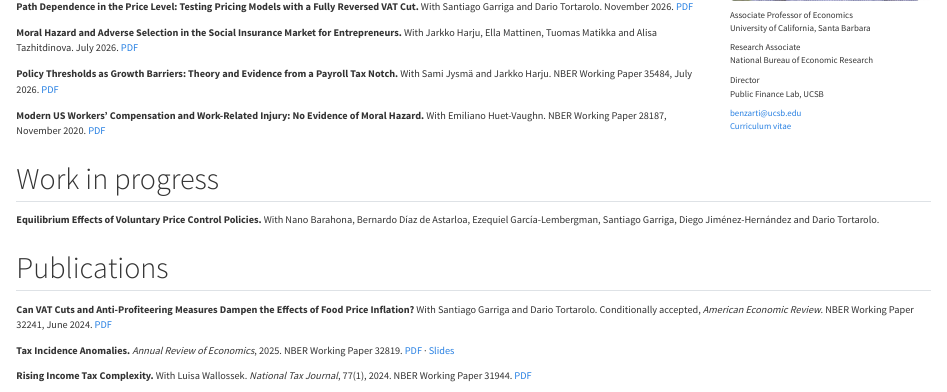
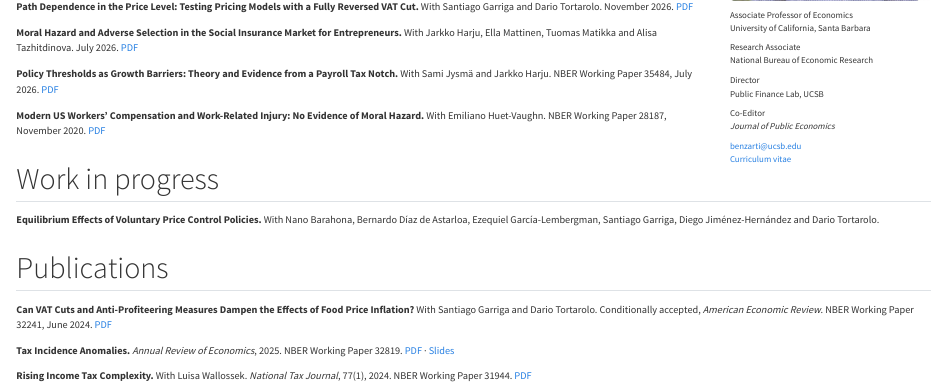
Before and after one commit to ybenzarti/benzarti.com, a Quarto document (index.qmd): the page in a window 1100 px wide, from 310 px down. Rendered offline with R 4.5, knitr and Pandoc in place of Quarto, with nearby package versions.

Commit message:
Co-Editor, Journal of Public Economics: added to the home page side column and the CV
CV also dates the Path Dependence paper November 2026, matching the site.

Co-Authored-By: Claude Fable 5.2 <noreply@anthropic.com>

```diff
--- a/index.qmd
+++ b/index.qmd
@@ -56,6 +56,9 @@
 
 Director\
 Public Finance Lab, UCSB
+
+Co-Editor\
+*Journal of Public Economics*
 
 [benzarti@ucsb.edu](mailto:benzarti@ucsb.edu)\
 [Curriculum vitae](cv.pdf)
```
Also changed, not shown: cv.pdf.
